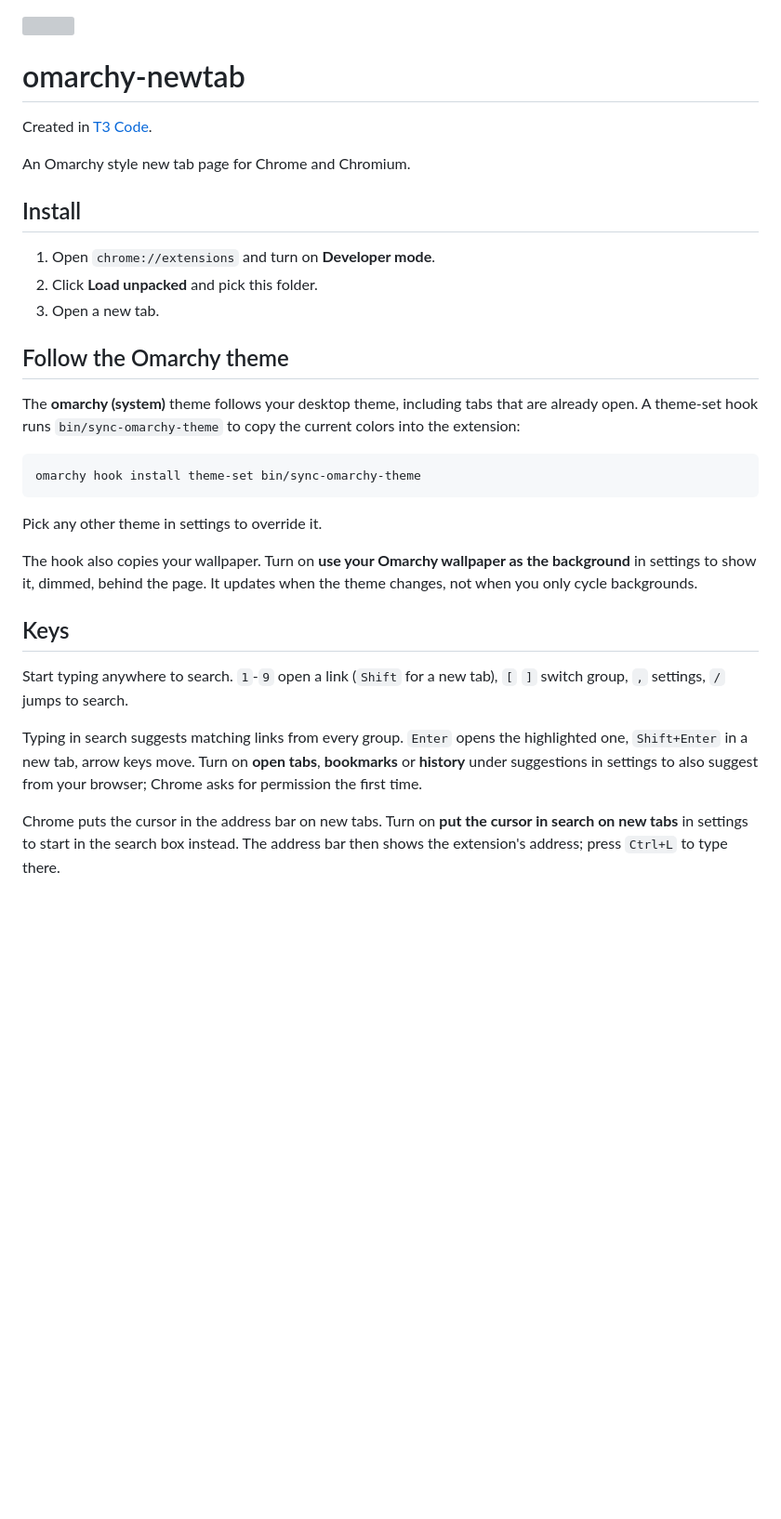
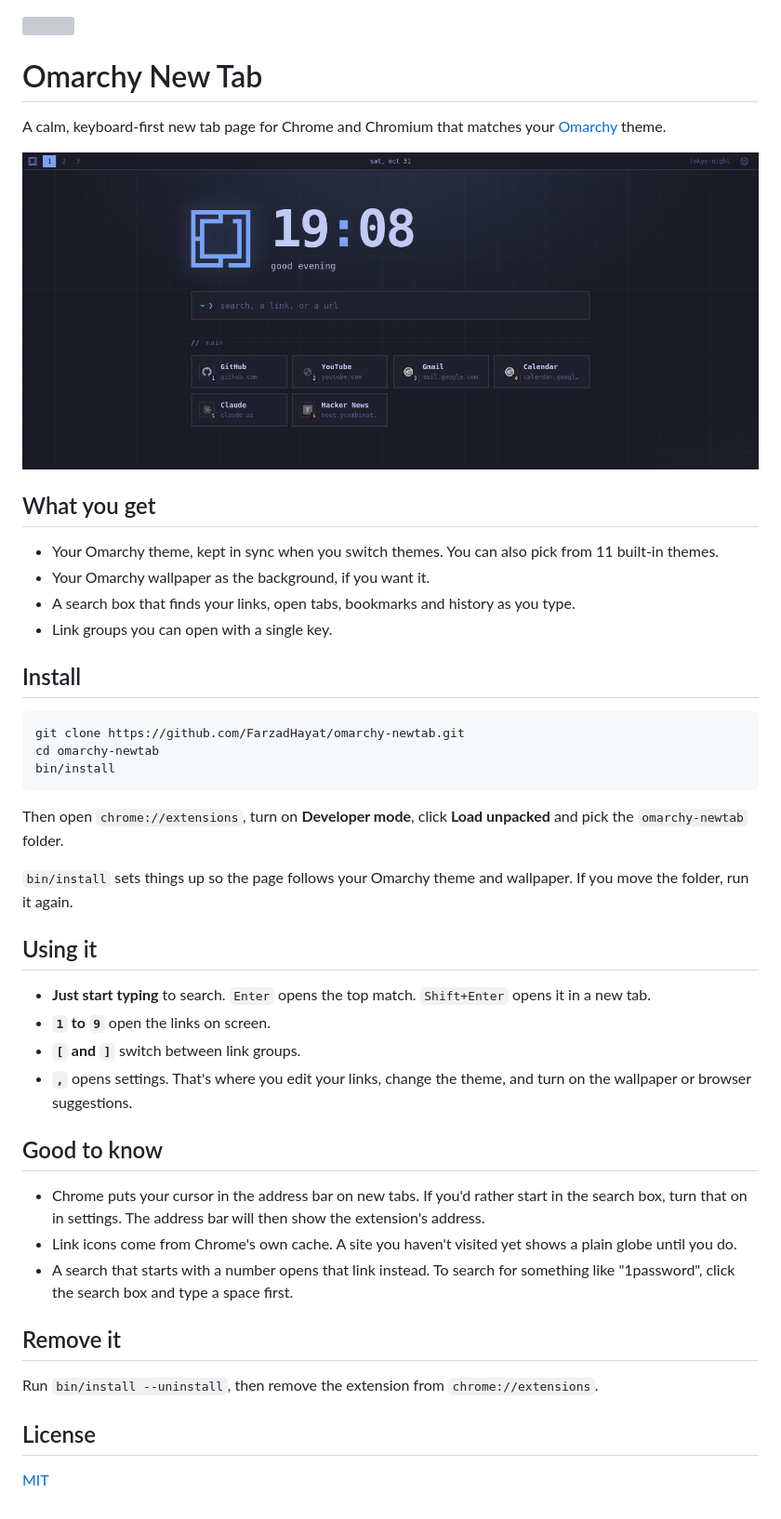
Before and after one commit to FarzadHayat/omarchy-newtab, a Markdown page: README.md, the part around the change. Shown at 93% size. Drawn GitHub-style; pictures changed too: assets/screenshot.png (added); blank space fills up the shorter version; grey boxes are pictures that could not be loaded.

Commit message:
Prepare v1.0.0: installer, license and friendlier README
bin/install sets up the Omarchy theme-set hook and a user path unit
that re-syncs on wallpaper changes, which Omarchy has no hook for. It
writes home-relative paths and supports --uninstall.

Also adds the MIT license, a screenshot, a rewritten README, and one
tab stop with arrow keys for the theme picker.

Co-Authored-By: Claude Opus 5.5 <noreply@anthropic.com>

````diff
--- a/README.md
+++ b/README.md
@@ -1,33 +1,47 @@
 <img src="assets/icon.svg" width="64" height="64" alt="">
 
-# omarchy-newtab
+# Omarchy New Tab
 
-Created in [T3 Code](https://t3.codes).
+A calm, keyboard-first new tab page for Chrome and Chromium that matches your [Omarchy](https://omarchy.org) theme.
 
-An Omarchy style new tab page for Chrome and Chromium.
+![Omarchy New Tab in the Tokyo Night theme](assets/screenshot.png)
+
+## What you get
+
+- Your Omarchy theme, kept in sync when you switch themes. You can also pick from 11 built-in themes.
+- Your Omarchy wallpaper as the background, if you want it.
+- A search box that finds your links, open tabs, bookmarks and history as you type.
+- Link groups you can open with a single key.
 
 ## Install
 
-1. Open `chrome://extensions` and turn on **Developer mode**.
-2. Click **Load unpacked** and pick this folder.
-3. Open a new tab.
-
-## Follow the Omarchy theme
-
-The **omarchy (system)** theme follows your desktop theme, including tabs that are already open. A theme-set hook runs `bin/sync-omarchy-theme` to copy the current colors into the extension:
-
 ```bash
-omarchy hook install theme-set bin/sync-omarchy-theme
+git clone https://github.com/FarzadHayat/omarchy-newtab.git
+cd omarchy-newtab
+bin/install
 ```
 
-Pick any other theme in settings to override it.
+Then open `chrome://extensions`, turn on **Developer mode**, click **Load unpacked** and pick the `omarchy-newtab` folder.
 
-The hook also copies your wallpaper. Turn on **use your Omarchy wallpaper as the background** in settings to show it, dimmed, behind the page. It updates when the theme changes, not when you only cycle backgrounds.
+`bin/install` sets things up so the page follows your Omarchy theme and wallpaper. If you move the folder, run it again.
 
-## Keys
+## Using it
 
-Start typing anywhere to search. `1`-`9` open a link (`Shift` for a new tab), `[` `]` switch group, `,` settings, `/` jumps to search.
+- **Just start typing** to search. `Enter` opens the top match. `Shift+Enter` opens it in a new tab.
+- **`1` to `9`** open the links on screen.
+- **`[` and `]`** switch between link groups.
+- **`,`** opens settings. That's where you edit your links, change the theme, and turn on the wallpaper or browser suggestions.
 
-Typing in search suggests matching links from every group. `Enter` opens the highlighted one, `Shift+Enter` in a new tab, arrow keys move. Turn on **open tabs**, **bookmarks** or **history** under suggestions in settings to also suggest from your browser; Chrome asks for permission the first time.
+## Good to know
 
-Chrome puts the cursor in the address bar on new tabs. Turn on **put the cursor in search on new tabs** in settings to start in the search box instead. The address bar then shows the extension's address; press `Ctrl+L` to type there.
+- Chrome puts your cursor in the address bar on new tabs. If you'd rather start in the search box, turn that on in settings. The address bar will then show the extension's address.
+- Link icons come from Chrome's own cache. A site you haven't visited yet shows a plain globe until you do.
+- A search that starts with a number opens that link instead. To search for something like "1password", click the search box and type a space first.
+
+## Remove it
+
+Run `bin/install --uninstall`, then remove the extension from `chrome://extensions`.
+
+## License
+
+[MIT](LICENSE)
````
Also changed, not shown: 3 other files.
